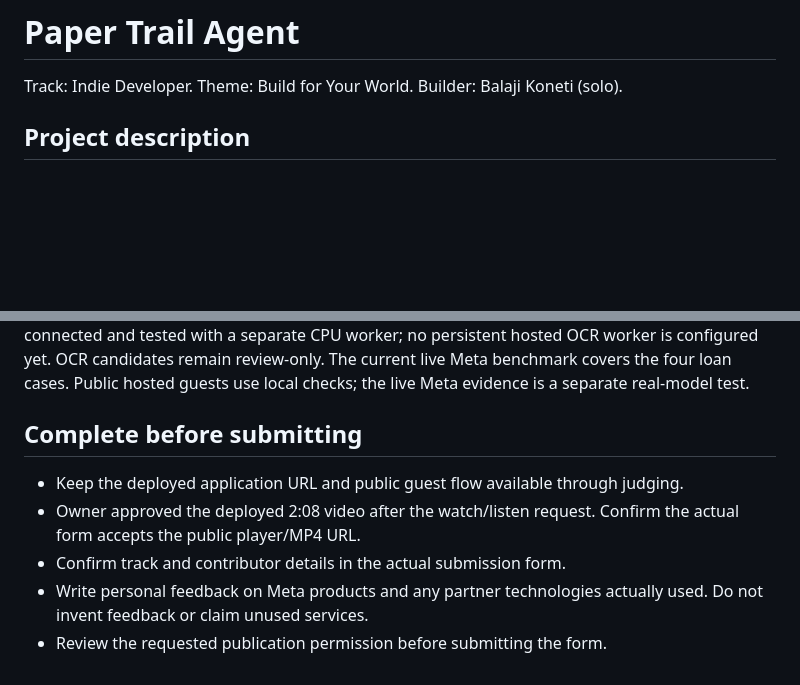
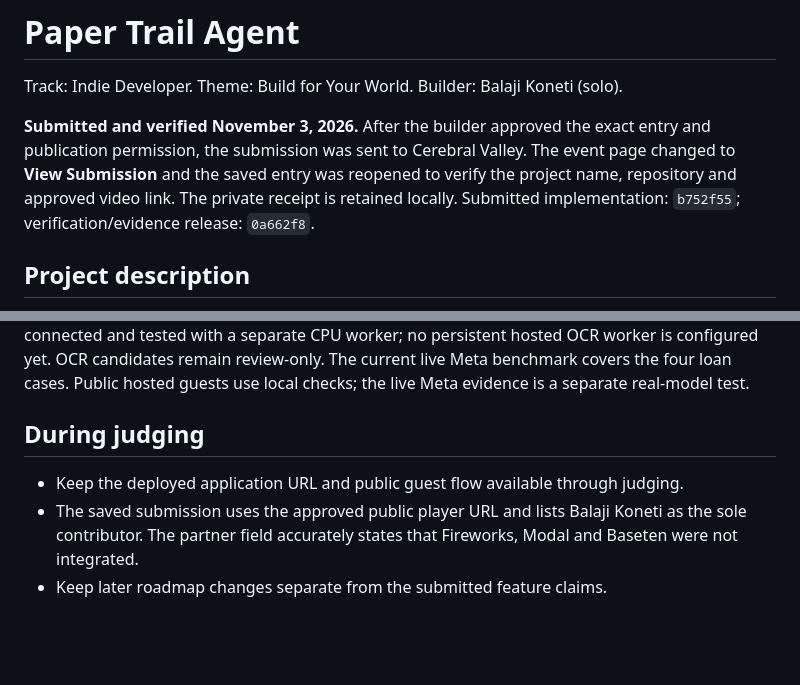
Before and after one commit to KonetiBalaji/paper_trail_agent, a Markdown page: docs/SUBMISSION.md, 2 parts joined by grey strips. Rendered like a GitHub page; blank space fills up the shorter version.

Commit message:
Record verified Cerebral Valley hackathon submission

```diff
--- a/docs/SUBMISSION.md
+++ b/docs/SUBMISSION.md
@@ -1,6 +1,13 @@
 # Paper Trail Agent
 
 Track: Indie Developer. Theme: Build for Your World. Builder: Balaji Koneti (solo).
+
+**Submitted and verified November 3, 2026.** After the builder approved the
+exact entry and publication permission, the submission was sent to Cerebral
+Valley. The event page changed to **View Submission** and the saved entry was
+reopened to verify the project name, repository and approved video link. The
+private receipt is retained locally. Submitted implementation: `b752f55`;
+verification/evidence release: `0a662f8`.
 
 ## Project description
 
@@ -59,10 +66,10 @@ experience still needs the builder's own wording.
 
 The tested benchmark consists of synthetic documents. Local parsing supports labeled statements and documented strict loan/bank table layouts, including linked cross-page rows and carried balances. The extended fictional benchmark has 19 cases; it is not a real-world accuracy claim. This is not a universal financial PDF parser or an amortization engine. Image-only PDFs request review in the public demo. Authenticated OCR queueing, confidence display and versioned review are connected and tested with a separate CPU worker; no persistent hosted OCR worker is configured yet. OCR candidates remain review-only. The current live Meta benchmark covers the four loan cases. Public hosted guests use local checks; the live Meta evidence is a separate real-model test.
 
-## Complete before submitting
+## During judging
 
 - Keep the deployed application URL and public guest flow available through judging.
-- Owner approved the deployed 2:08 video after the watch/listen request. Confirm the actual form accepts the public player/MP4 URL.
-- Confirm track and contributor details in the actual submission form.
-- Write personal feedback on Meta products and any partner technologies actually used. Do not invent feedback or claim unused services.
-- Review the requested publication permission before submitting the form.
+- The saved submission uses the approved public player URL and lists Balaji
+  Koneti as the sole contributor. The partner field accurately states that
+  Fireworks, Modal and Baseten were not integrated.
+- Keep later roadmap changes separate from the submitted feature claims.
```
Also changed, not shown: docs/GOAL-LEDGER.md (+2 -2 lines).
